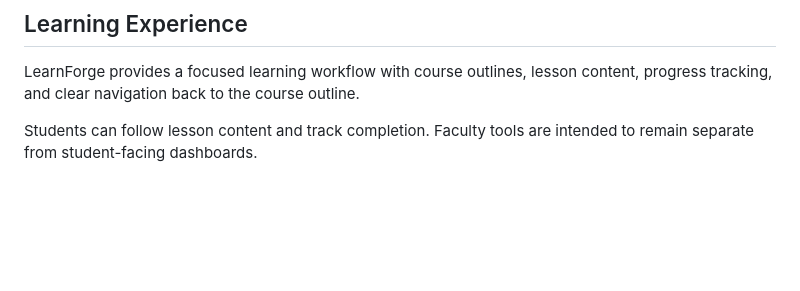
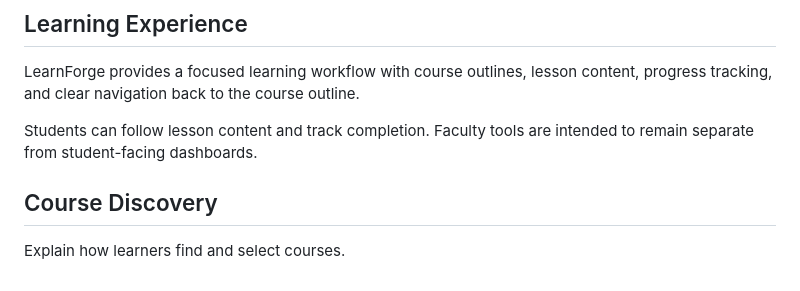
Before and after one commit to SusmithaDuddukuri/LearnForge, a Markdown page: README.md, the part around the change. Rendered like a GitHub page; blank space fills up the shorter version.

Commit message:
Document course discovery (#2)

```diff
--- a/README.md
+++ b/README.md
@@ -131,3 +131,8 @@ Then visit `http://127.0.0.1:8000`.
 LearnForge provides a focused learning workflow with course outlines, lesson content, progress tracking, and clear navigation back to the course outline.
 
 Students can follow lesson content and track completion. Faculty tools are intended to remain separate from student-facing dashboards.
+
+
+## Course Discovery
+
+Explain how learners find and select courses.
```
